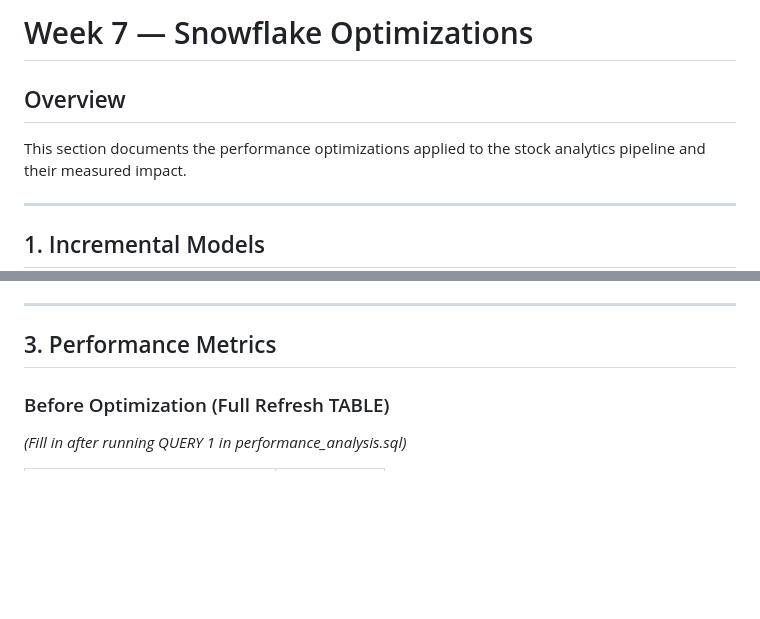
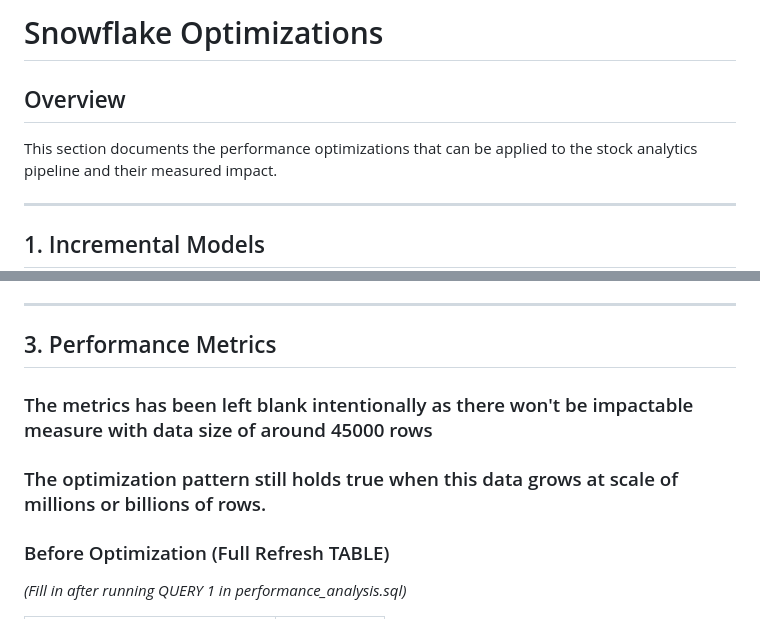
Before and after one commit to venkateshk-de/stock-analytics-snowflake, a Markdown page: docs/optimization_notes.md, 2 parts joined by grey strips. Drawn GitHub-style; blank space fills up the shorter version.

Commit message:
fix: performance optimization notes updated

```diff
--- a/docs/optimization_notes.md
+++ b/docs/optimization_notes.md
@@ -1,7 +1,7 @@
-# Week 7 — Snowflake Optimizations
+# Snowflake Optimizations
 
 ## Overview
-This section documents the performance optimizations applied to the
+This section documents the performance optimizations that can be applied to the
 stock analytics pipeline and their measured impact.
 
 ---
@@ -74,6 +74,8 @@ A healthy output shows:
 ---
 
 ## 3. Performance Metrics
+### The metrics has been left blank intentionally as there won't be impactable measure with data size of around 45000 rows
+### The optimization pattern still holds true when this data grows at scale of millions or billions of rows.
 
 ### Before Optimization (Full Refresh TABLE)
 _(Fill in after running QUERY 1 in performance_analysis.sql)_
```
